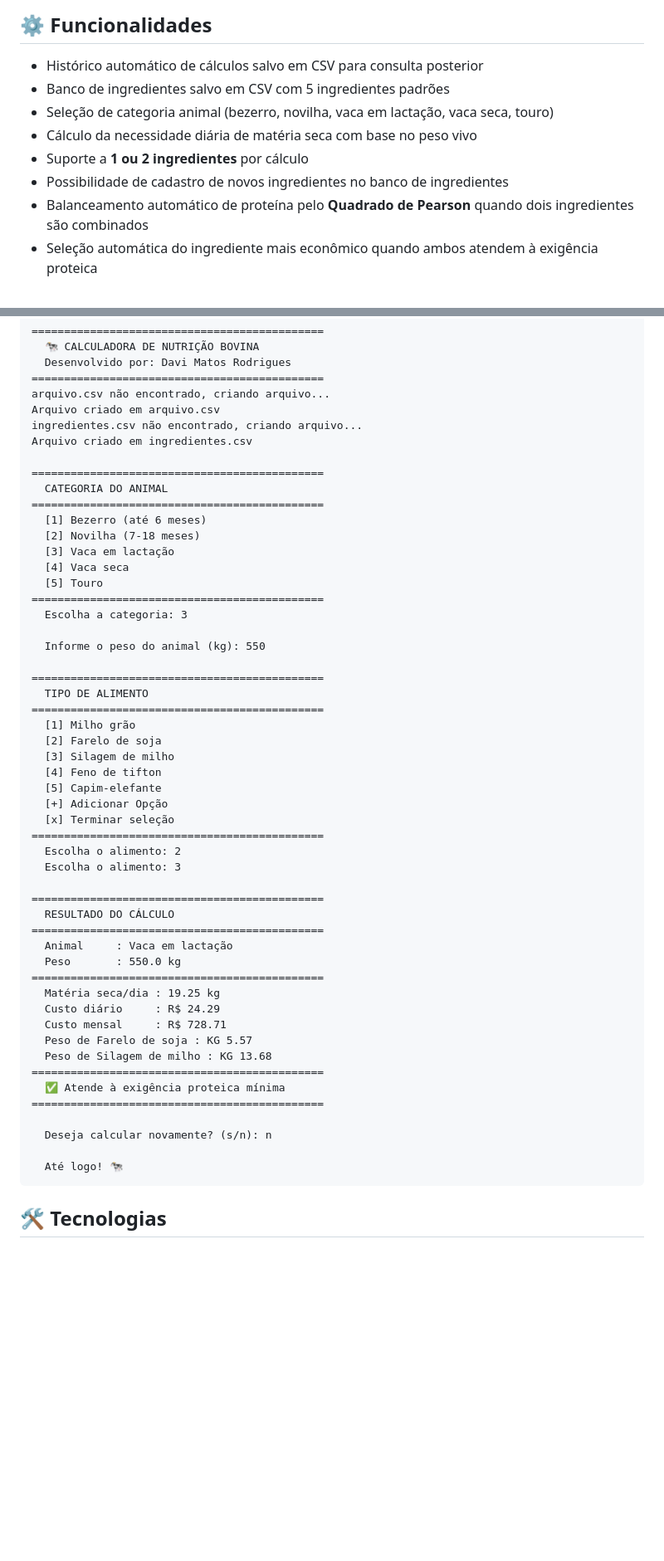
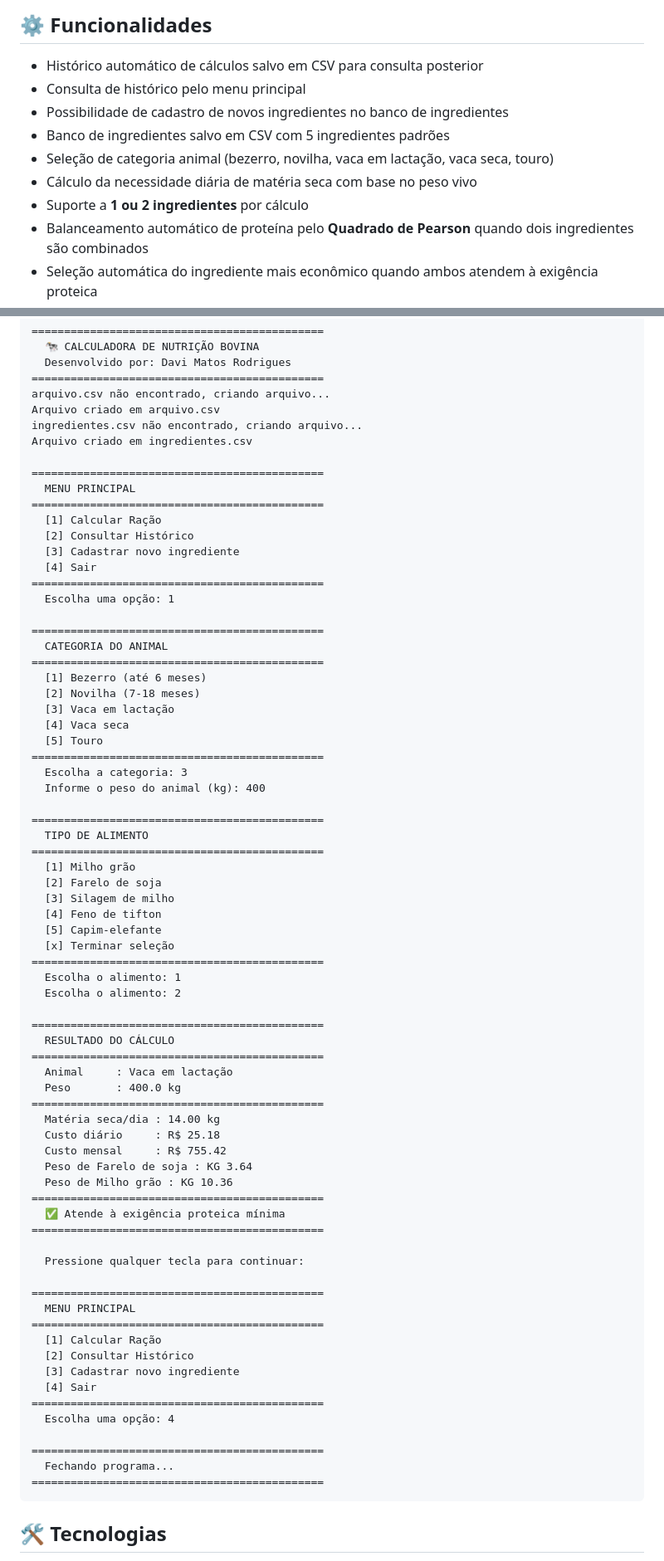
Before and after one commit to dmrodrigues-dev/calculadora-nutricao-bovina, a Markdown page: README.md, 2 parts joined by grey strips. Shown at 83% size. Rendered like a GitHub page; blank space fills up the shorter version.

Commit message:
docs: atualiza README com menu principal e novo exemplo de uso

````diff
--- a/README.md
+++ b/README.md
@@ -9,11 +9,12 @@ Projeto desenvolvido para unir conhecimento em Medicina Veterinária com program
 ## ⚙️ Funcionalidades
 
 - Histórico automático de cálculos salvo em CSV para consulta posterior
+- Consulta de histórico pelo menu principal
+- Possibilidade de cadastro de novos ingredientes no banco de ingredientes
 - Banco de ingredientes salvo em CSV com 5 ingredientes padrões
 - Seleção de categoria animal (bezerro, novilha, vaca em lactação, vaca seca, touro)
 - Cálculo da necessidade diária de matéria seca com base no peso vivo
 - Suporte a **1 ou 2 ingredientes** por cálculo
-- Possibilidade de cadastro de novos ingredientes no banco de ingredientes
 - Balanceamento automático de proteína pelo **Quadrado de Pearson** quando dois ingredientes são combinados
 - Seleção automática do ingrediente mais econômico quando ambos atendem à exigência proteica
 - Fallback automático para o ingrediente mais proteico quando nenhum atende à exigência mínima
@@ -84,6 +85,16 @@ ingredientes.csv não encontrado, criando arquivo...
 Arquivo criado em ingredientes.csv
 
 =============================================
+  MENU PRINCIPAL
+=============================================
+  [1] Calcular Ração
+  [2] Consultar Histórico
+  [3] Cadastrar novo ingrediente
+  [4] Sair
+=============================================
+  Escolha uma opção: 1
+
+=============================================
   CATEGORIA DO ANIMAL
 =============================================
   [1] Bezerro (até 6 meses)
@@ -93,8 +104,7 @@ Arquivo criado em ingredientes.csv
   [5] Touro
 =============================================
   Escolha a categoria: 3
-
-  Informe o peso do animal (kg): 550
+  Informe o peso do animal (kg): 400
 
 =============================================
   TIPO DE ALIMENTO
@@ -104,30 +114,41 @@ Arquivo criado em ingredientes.csv
   [3] Silagem de milho
   [4] Feno de tifton
   [5] Capim-elefante
-  [+] Adicionar Opção
   [x] Terminar seleção
 =============================================
+  Escolha o alimento: 1
   Escolha o alimento: 2
-  Escolha o alimento: 3
 
 =============================================
   RESULTADO DO CÁLCULO
 =============================================
   Animal     : Vaca em lactação
-  Peso       : 550.0 kg
+  Peso       : 400.0 kg
 =============================================
-  Matéria seca/dia : 19.25 kg
-  Custo diário     : R$ 24.29
-  Custo mensal     : R$ 728.71
-  Peso de Farelo de soja : KG 5.57
-  Peso de Silagem de milho : KG 13.68
+  Matéria seca/dia : 14.00 kg
+  Custo diário     : R$ 25.18
+  Custo mensal     : R$ 755.42
+  Peso de Farelo de soja : KG 3.64
+  Peso de Milho grão : KG 10.36
 =============================================
   ✅ Atende à exigência proteica mínima
 =============================================
 
-  Deseja calcular novamente? (s/n): n
+  Pressione qualquer tecla para continuar:
 
-  Até logo! 🐄
+=============================================
+  MENU PRINCIPAL
+=============================================
+  [1] Calcular Ração
+  [2] Consultar Histórico
+  [3] Cadastrar novo ingrediente
+  [4] Sair
+=============================================
+  Escolha uma opção: 4
+
+=============================================
+  Fechando programa...
+=============================================
 ```
 
 ## 🛠️ Tecnologias
````
Also changed, not shown: other parts of README.md (+1 -1 lines).
